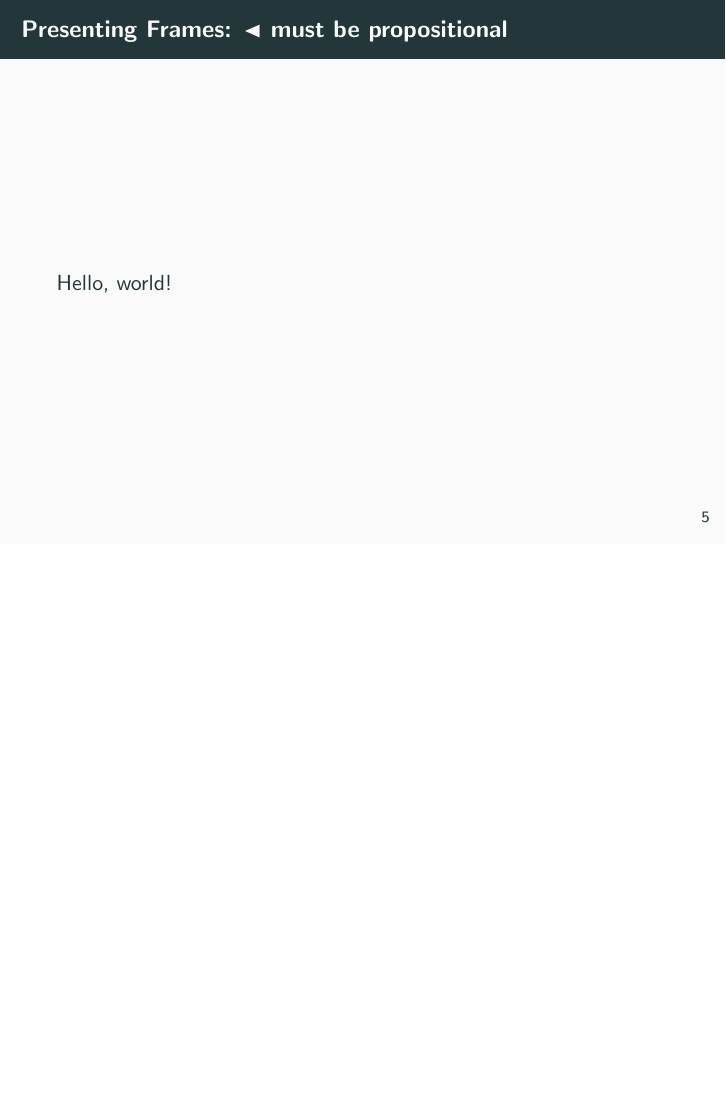
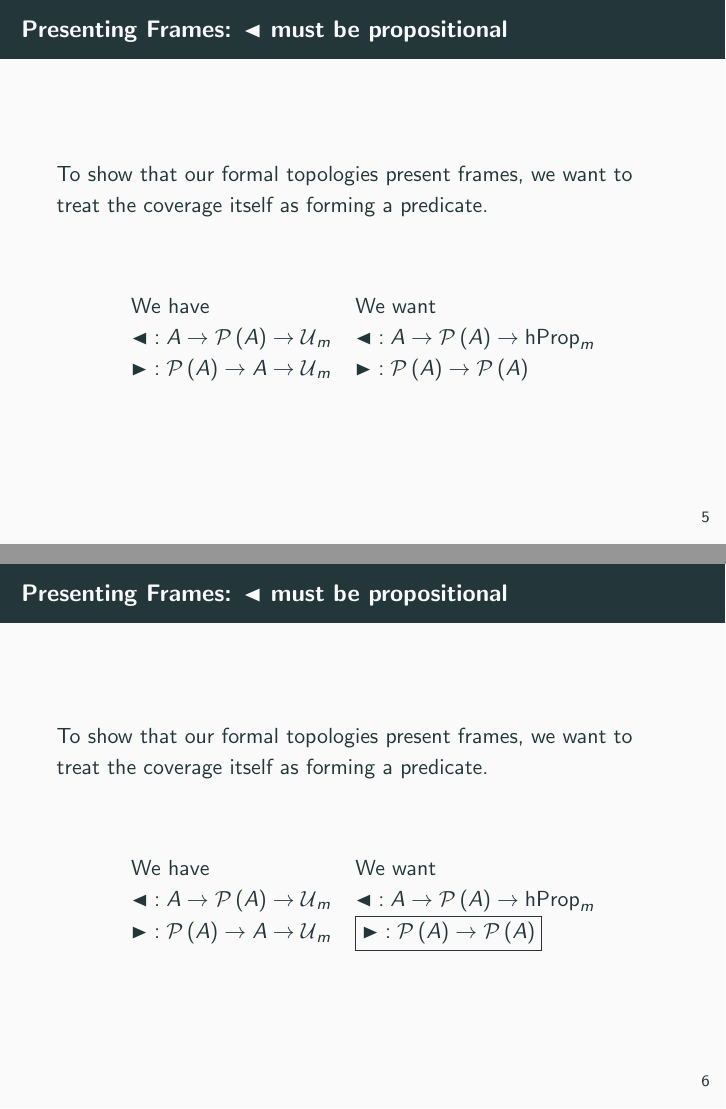
Before and after one commit to ayberkt/gstts-formal-topology-talk, LaTeX slides (slides.tex): page 6 of 7 before the commit and pages 6 and 7 of 8 after it, the two joined at a grey line, the shorter picture padded with empty space. Compiled offline with pdfLaTeX.

Commit message:
Work on the slide explaining the type of ◀

```diff
--- a/slides.tex
+++ b/slides.tex
@@ -6,6 +6,8 @@
 \newcommand{\pity}[3]{\prod_{(#1~:~#2)} #3}
 \newcommand{\sigmaty}[3]{\sum_{(#1~:~#2)} #3}
 \newcommand{\univ}{\mathcal{U}}
+\newcommand{\rulename}[1]{\textsf{\color{blue} #1}}
+\newcommand{\pow}[1]{\mathcal{P}\left( #1 \right)}
 
 \title{Pointless Topology in Univalent Foundations}
 
@@ -60,23 +64,50 @@
   \[
     \begin{prooftree}
       \hypo{ a~\epsilon~U }
-      \infer1[\textsf{dir}]{a \LHD U}
+      \infer1[\rulename{dir}]{a \LHD U}
     \end{prooftree}
     \qquad
     \begin{prooftree}
       \hypo{d(a, b, c) \LHD U \rightarrow a \LHD U}
-      \infer1[\textsf{branch}]{a \LHD U}
+      \infer1[\rulename{branch}]{a \LHD U}
     \end{prooftree}
   \]
   which we cannot show to be propositional.
 \end{frame}
 
-%% Slide 4.
+%% Slide 5.
 \begin{frame}{Presenting Frames: $\LHD$ \emph{must} be propositional}
-  Hello, world!
+  To show that our formal topologies present frames, we want to treat the coverage itself
+  as forming a predicate.
+
+  \vspace{2em}
+
+  \begin{center}
+    \begin{tabular}{l l}
+    We have                          & We want                                          \\
+    $\LHD : A \rightarrow \pow{A} \rightarrow \univ{}_m$ & $\LHD : A \rightarrow \pow{A} \rightarrow \mathsf{hProp}_m$          \\
+    $\RHD : \pow{A} \rightarrow A \rightarrow \univ{}_m$ & $\RHD : \pow{A} \rightarrow \pow{A}$
+    \end{tabular}
+  \end{center}
 \end{frame}
 
-%% Slide 5.
+%% Slides 5'.
+\begin{frame}{Presenting Frames: $\LHD$ \emph{must} be propositional}
+  To show that our formal topologies present frames, we want to treat the coverage itself
+  as forming a predicate.
+
+  \vspace{2em}
+
+  \begin{center}
+    \begin{tabular}{l l}
+    We have                          & We want                                          \\
+    $\LHD : A \rightarrow \pow{A} \rightarrow \univ{}_m$ & $\LHD : A \rightarrow \pow{A} \rightarrow \mathsf{hProp}_m$          \\
+    $\RHD : \pow{A} \rightarrow A \rightarrow \univ{}_m$ & \fbox{$\RHD : \pow{A} \rightarrow \pow{A}$}
+    \end{tabular}
+  \end{center}
+\end{frame}
+
+%% Slide 6.
 \begin{frame}{First Frame}
   Hello, world!
 \end{frame}
```
Also changed, not shown: slides.tex (4 more changed lines).
